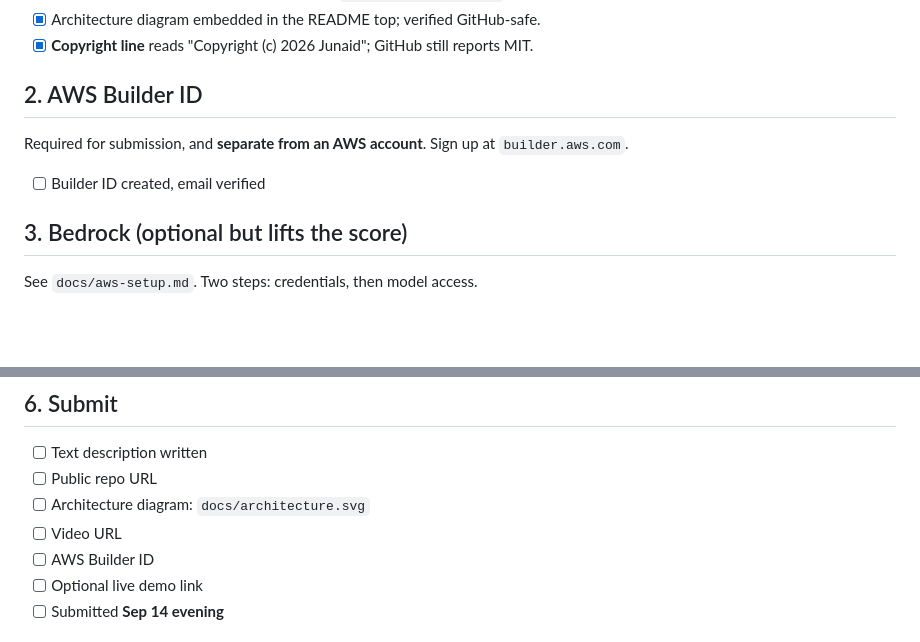
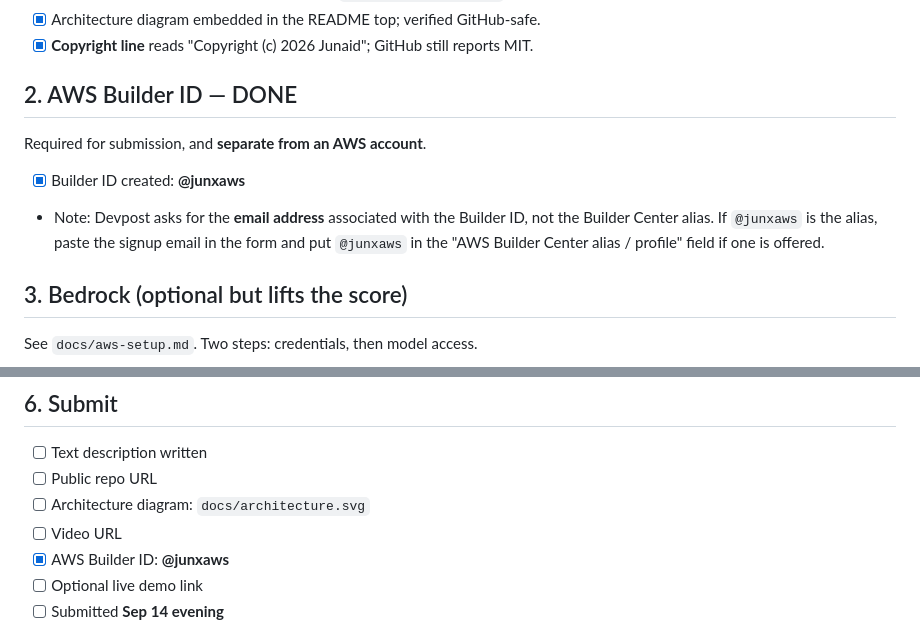
Before and after one commit to junaidxgit/nuskha, a Markdown page: docs/submission.md, 2 parts joined by grey strips. Rendered like a GitHub page; blank space fills up the shorter version.

Commit message:
Checklist: note the AWS Builder ID (@junxaws)
Also flags the thing that trips people up: the Devpost form wants the
email address on the Builder ID, not the Builder Center alias. Worth
knowing before filling it in at 1am.

```diff
--- a/docs/submission.md
+++ b/docs/submission.md
@@ -19,11 +19,14 @@ portable `gh` in `.tools/` (the keyring credential became readable on the second
 - [x] Architecture diagram embedded in the README top; verified GitHub-safe.
 - [x] **Copyright line** reads "Copyright (c) 2026 Junaid"; GitHub still reports MIT.
 
-## 2. AWS Builder ID
+## 2. AWS Builder ID — DONE
 
-Required for submission, and **separate from an AWS account**. Sign up at `builder.aws.com`.
+Required for submission, and **separate from an AWS account**.
 
-- [ ] Builder ID created, email verified
+- [x] Builder ID created: **@junxaws**
+- Note: Devpost asks for the **email address** associated with the Builder ID, not the
+  Builder Center alias. If `@junxaws` is the alias, paste the signup email in the form and
+  put `@junxaws` in the "AWS Builder Center alias / profile" field if one is offered.
 
 ## 3. Bedrock (optional but lifts the score)
 
@@ -58,7 +61,7 @@ Must be public on YouTube or Vimeo, and must cover (1) the problem, (2) who it's
 - [ ] Public repo URL
 - [ ] Architecture diagram: `docs/architecture.svg`
 - [ ] Video URL
-- [ ] AWS Builder ID
+- [x] AWS Builder ID: **@junxaws**
 - [ ] Optional live demo link
 - [ ] Submitted **Sep 14 evening**
 
```
